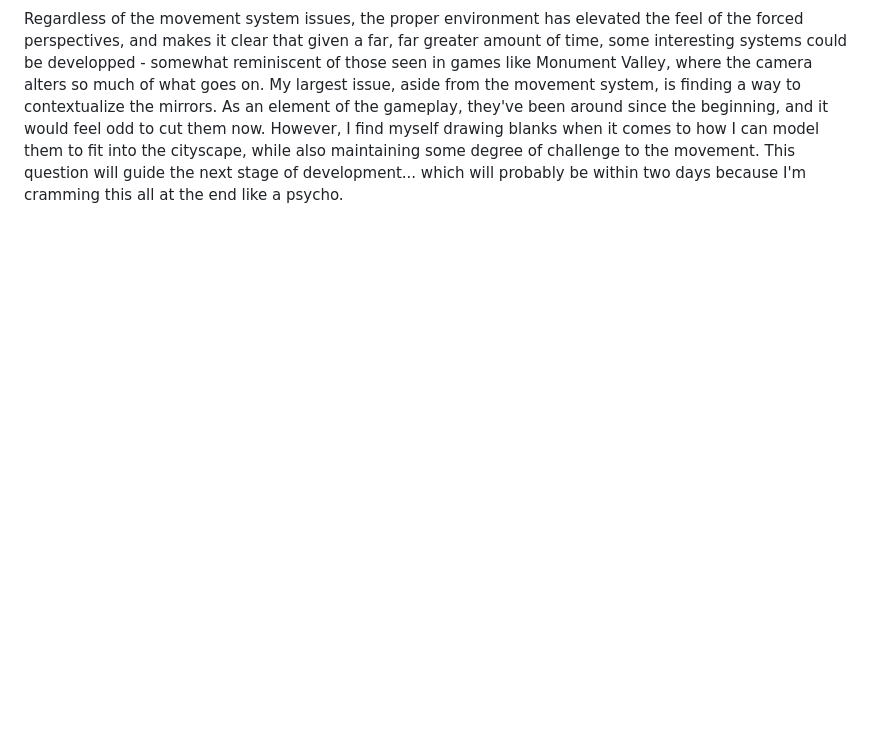
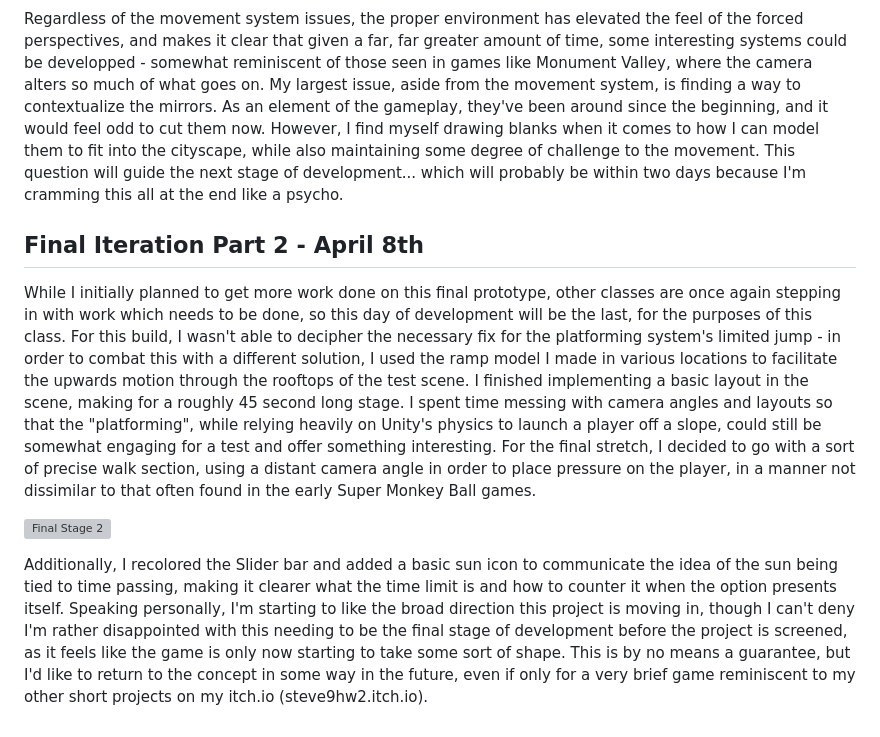
Before and after one commit to Steve9hw2/CART315, a Markdown page: docs/Journal.md, the part around the change. Drawn GitHub-style; blank space fills up the shorter version; grey boxes are pictures that could not be loaded.

```diff
--- a/docs/Journal.md
+++ b/docs/Journal.md
@@ -46,3 +46,12 @@ I added a basic slider UI element to represent time counting down, as well as a
 ![Final Stage 1](/docs/finalthumb1.png "Final Stage 1")
 
  Regardless of the movement system issues, the proper environment has elevated the feel of the forced perspectives, and makes it clear that given a far, far greater amount of time, some interesting systems could be developped - somewhat reminiscent of those seen in games like Monument Valley, where the camera alters so much of what goes on. My largest issue, aside from the movement system, is finding a way to contextualize the mirrors. As an element of the gameplay, they've been around since the beginning, and it would feel odd to cut them now. However, I find myself drawing blanks when it comes to how I can model them to fit into the cityscape, while also maintaining some degree of challenge to the movement. This question will guide the next stage of development... which will probably be within two days because I'm cramming this all at the end like a psycho.
+
+## Final Iteration Part 2 - April 8th
+
+ While I initially planned to get more work done on this final prototype, other classes are once again stepping in with work which needs to be done, so this day of development will be the last, for the purposes of this class.
+ For this build, I wasn't able to decipher the necessary fix for the platforming system's limited jump - in order to combat this with a different solution, I used the ramp model I made in various locations to facilitate the upwards motion through the rooftops of the test scene. I finished implementing a basic layout in the scene, making for a roughly 45 second long stage. I spent time messing with camera angles and layouts so that the "platforming", while relying heavily on Unity's physics to launch a player off a slope, could still be somewhat engaging for a test and offer something interesting. For the final stretch, I decided to go with a sort of precise walk section, using a distant camera angle in order to place pressure on the player, in a manner not dissimilar to that often found in the early Super Monkey Ball games.
+
+![Final Stage 2](/docs/finalthumb2.png "Final Stage 2")
+
+ Additionally, I recolored the Slider bar and added a basic sun icon to communicate the idea of the sun being tied to time passing, making it clearer what the time limit is and how to counter it when the option presents itself. Speaking personally, I'm starting to like the broad direction this project is moving in, though I can't deny I'm rather disappointed with this needing to be the final stage of development before the project is screened, as it feels like the game is only now starting to take some sort of shape. This is by no means a guarantee, but I'd like to return to the concept in some way in the future, even if only for a very brief game reminiscent to my other short projects on my itch.io (steve9hw2.itch.io).
```
